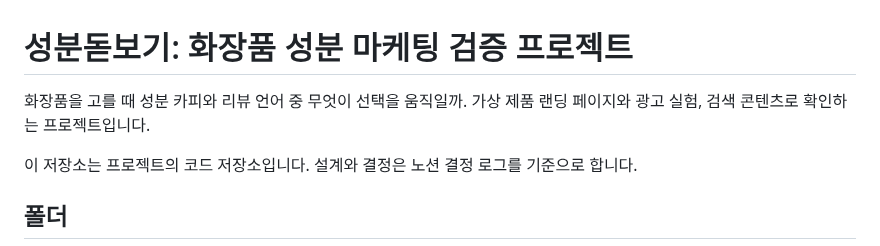
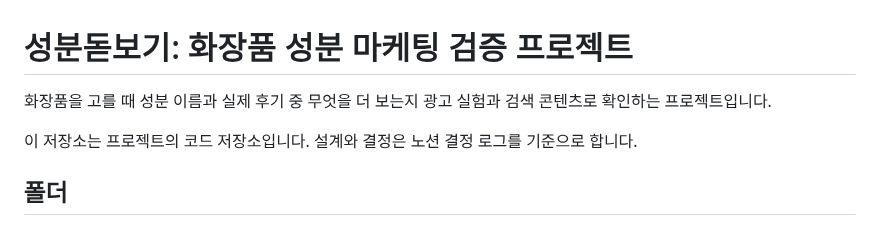
Before and after one commit to Chawonsik/seongbun-dotbogi, a Markdown page: README.md, the part around the change. Drawn GitHub-style.

Commit message:
docs: reword the project description
Co-Authored-By: Claude Opus 5.5 <noreply@anthropic.com>

```diff
--- a/README.md
+++ b/README.md
@@ -1,6 +1,6 @@
 # 성분돋보기: 화장품 성분 마케팅 검증 프로젝트
 
-화장품을 고를 때 성분 카피와 리뷰 언어 중 무엇이 선택을 움직일까. 가상 제품 랜딩 페이지와 광고 실험, 검색 콘텐츠로 확인하는 프로젝트입니다.
+화장품을 고를 때 성분 이름과 실제 후기 중 무엇을 더 보는지 광고 실험과 검색 콘텐츠로 확인하는 프로젝트입니다.
 
 이 저장소는 프로젝트의 코드 저장소입니다. 설계와 결정은 노션 결정 로그를 기준으로 합니다.
 
```
